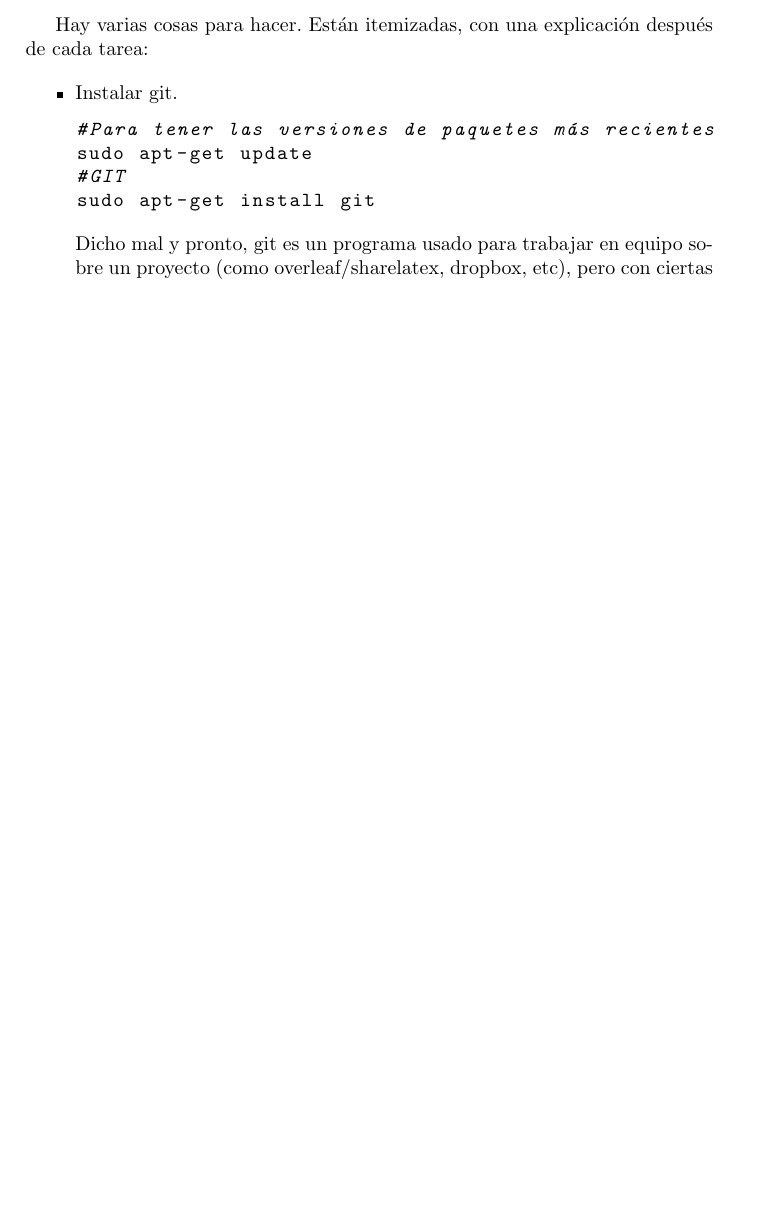
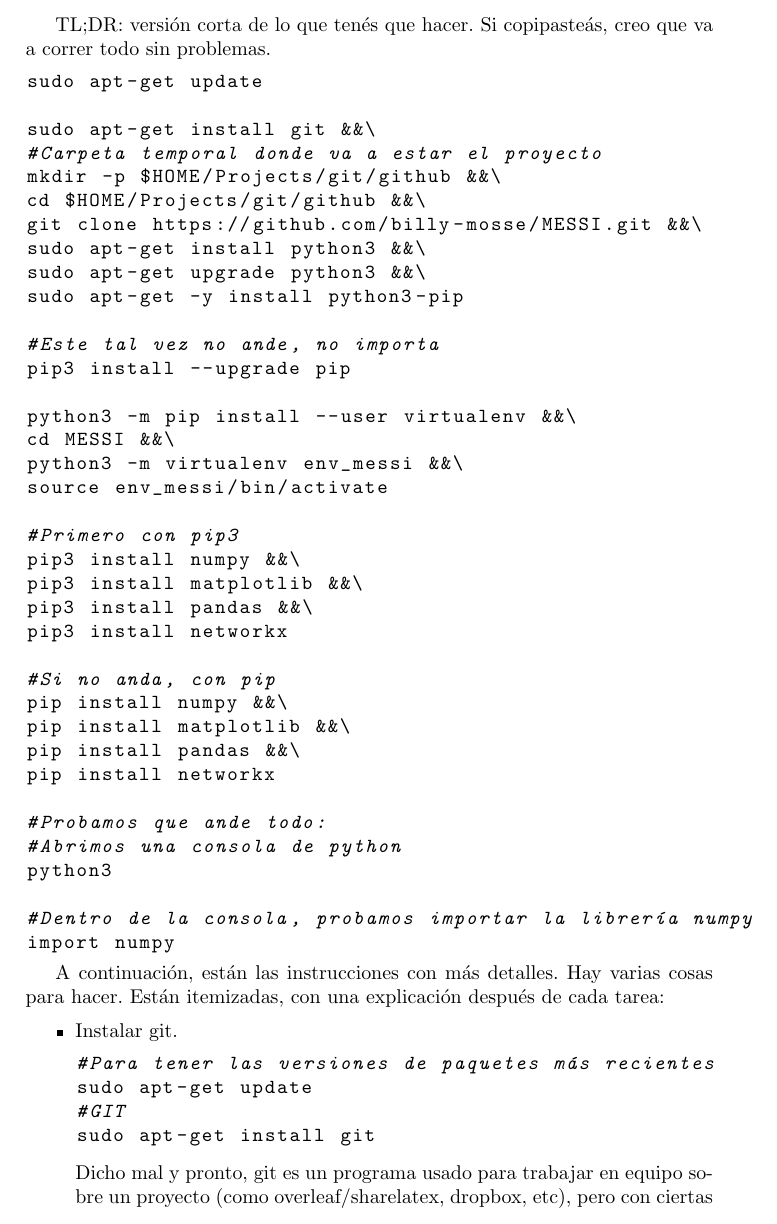
Before and after one commit to billy-mosse/MESSI, a LaTeX document (instructions/spanish_instructions.tex): part of page 1 of 3 before the commit and part of page 1 of 4 after it, cut at the place of the change, the shorter picture padded with empty space. Compiled offline with pdfLaTeX.

Commit message:
Added a TL;DR version

```diff
--- a/instructions/spanish_instructions.tex
+++ b/instructions/spanish_instructions.tex
@@ -11,7 +11,6 @@
 
 \begin{document}
 
-Hay varias cosas para hacer. Están itemizadas, con una explicación después de cada tarea:
 
 \lstset{language=bash,
 basicstyle=\ttfamily,
@@ -30,6 +29,53 @@ literate=
 {ü}{{\"u}}1
 {ç}{{\c{c}}}1
 }
+
+
+TL;DR: versión corta de lo que tenés que hacer. Si copipasteás, creo que va a correr todo sin problemas.
+
+\begin{lstlisting}
+sudo apt-get update
+
+sudo apt-get install git &&\
+#Carpeta temporal donde va a estar el proyecto
+mkdir -p $HOME/Projects/git/github &&\
+cd $HOME/Projects/git/github &&\
+git clone https://github.com/billy-mosse/MESSI.git &&\
+sudo apt-get install python3 &&\
+sudo apt-get upgrade python3 &&\
+sudo apt-get -y install python3-pip
+
+#Este tal vez no ande, no importa
+pip3 install --upgrade pip
+
+python3 -m pip install --user virtualenv &&\
+cd MESSI &&\
+python3 -m virtualenv env_messi &&\
+source env_messi/bin/activate
+
+#Primero con pip3
+pip3 install numpy &&\
+pip3 install matplotlib &&\
+pip3 install pandas &&\
+pip3 install networkx
+
+#Si no anda, con pip
+pip install numpy &&\
+pip install matplotlib &&\
+pip install pandas &&\
+pip install networkx
+
+#Probamos que ande todo:
+#Abrimos una consola de python
+python3
+
+#Dentro de la consola, probamos importar la librería numpy
+import numpy
+\end{lstlisting}
+
+
+A continuación, están las instrucciones con más detalles. Hay varias cosas para hacer. Están itemizadas, con una explicación después de cada tarea:
+
 
 \begin{itemize}
 
```
Also changed, not shown: instructions/spanish_instructions.pdf.
